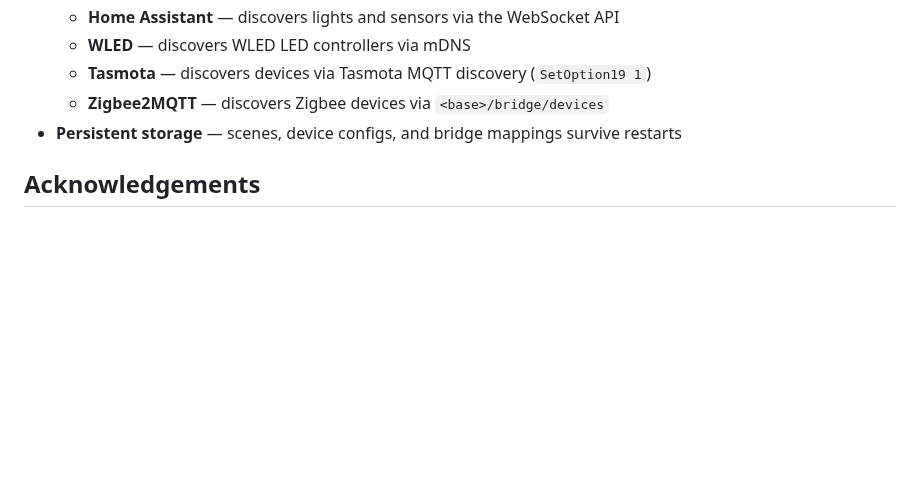
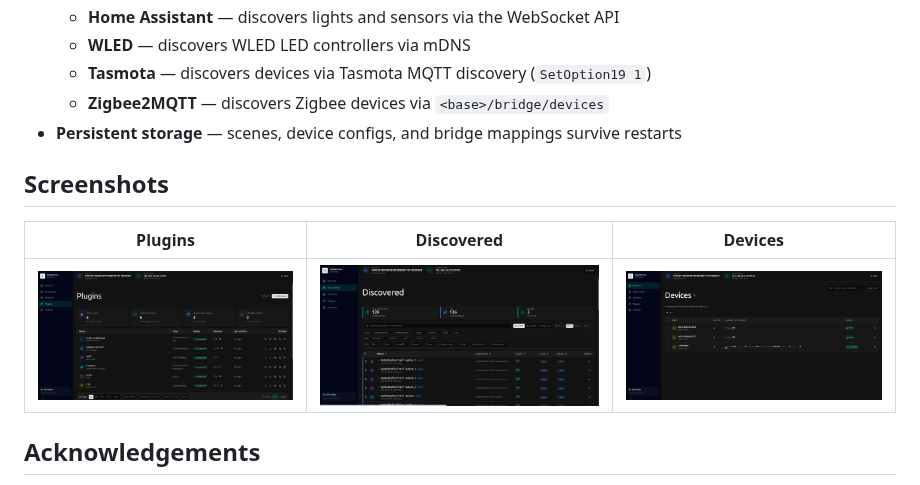
Before and after one commit to splattner/digitalstrom-vdc-bridge, a Markdown page: README.md, the part around the change. GitHub-like rendering; pictures changed too: docs/images/devices.png (added), docs/images/discovered.png (added), docs/images/plugins.png (added); blank space fills up the shorter version.

Commit message:
docs: add screenshots

```diff
--- a/README.md
+++ b/README.md
@@ -13,6 +13,12 @@ A Go implementation of a [Virtual Device Connector (vDC)](https://developer.digi
   - **Tasmota** — discovers devices via Tasmota MQTT discovery (`SetOption19 1`)
   - **Zigbee2MQTT** — discovers Zigbee devices via `<base>/bridge/devices`
 - **Persistent storage** — scenes, device configs, and bridge mappings survive restarts
+
+## Screenshots
+
+| Plugins | Discovered | Devices |
+|---|---|---|
+| ![Plugins page](docs/images/plugins.png) | ![Discovered page](docs/images/discovered.png) | ![Devices page](docs/images/devices.png) |
 
 ## Acknowledgements
 
```
Also changed, not shown: docs/getting-started.md (+9 -1 lines).
